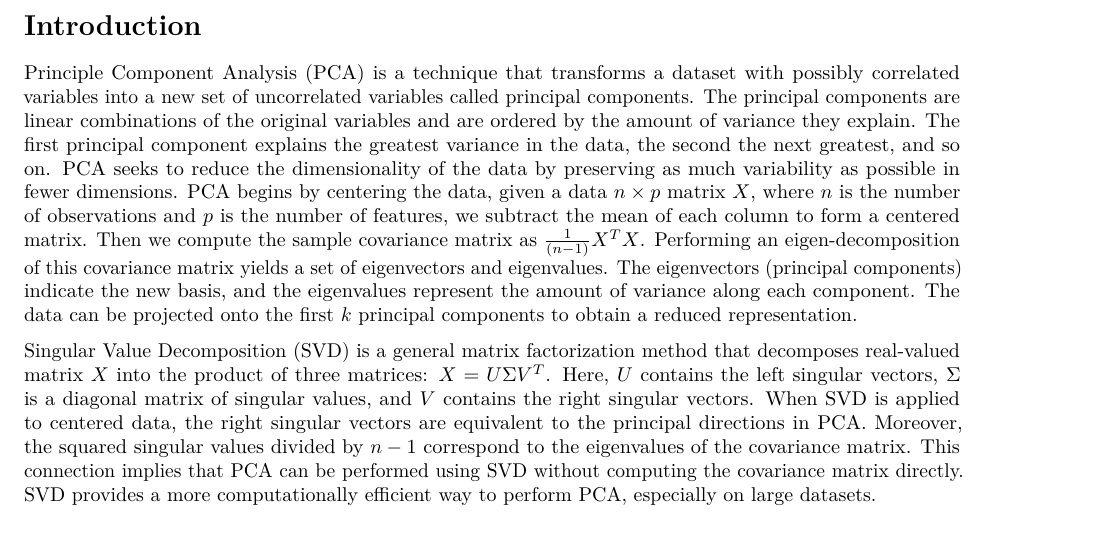
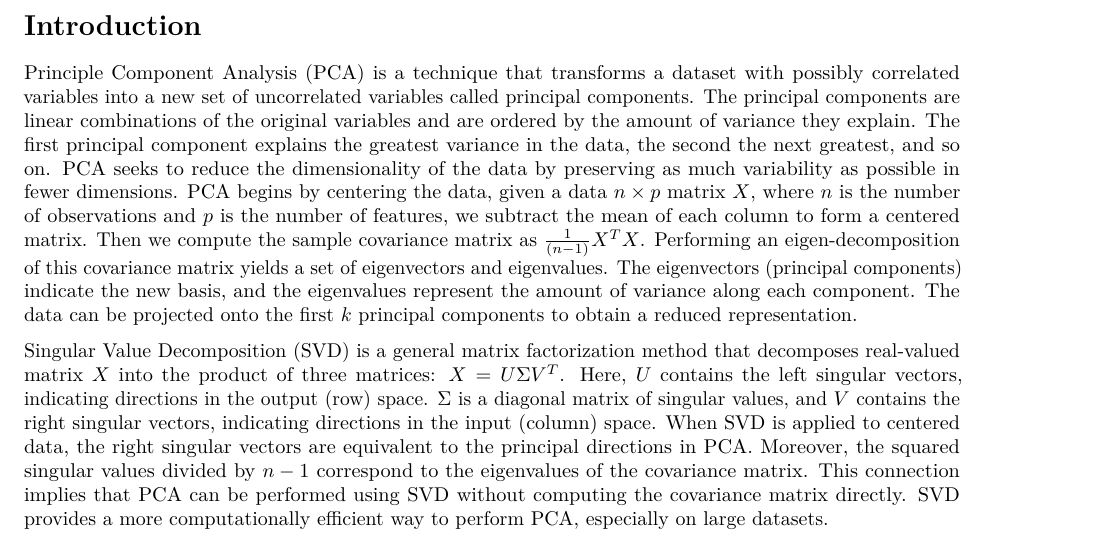
Before and after one commit to cornedtea/CLA-TR4, an R Markdown document (TR4Template.Rmd): part of page 1 of 4, cut so that both start at the same text. Rendered offline with R 4.5, knitr and Pandoc, then LaTeX, with nearby package versions.

Commit message:
Update TR4Template.Rmd

```diff
--- a/TR4Template.Rmd
+++ b/TR4Template.Rmd
@@ -20,7 +20,8 @@
 
 Principle Component Analysis (PCA) is a technique that transforms a dataset with possibly correlated variables into a new set of uncorrelated variables called principal components. The principal components are linear combinations of the original variables and are ordered by the amount of variance they explain. The first principal component explains the greatest variance in the data, the second the next greatest, and so on. PCA seeks to reduce the dimensionality of the data by preserving as much variability as possible in fewer dimensions. PCA begins by centering the data, given a data $n \times p$ matrix $X$, where $n$ is the number of observations and $p$ is the number of features, we subtract the mean of each column to form a centered matrix. Then we compute the sample covariance matrix as $\frac{1}{(n-1)} X^T  X$. Performing an eigen-decomposition of this covariance matrix yields a set of eigenvectors and eigenvalues. The eigenvectors (principal components) indicate the new basis, and the eigenvalues represent the amount of variance along each component. The data can be projected onto the first $k$ principal components to obtain a reduced representation.
 
-Singular Value Decomposition (SVD) is a general matrix factorization method that decomposes real-valued matrix $X$ into the product of three matrices: $X = U \Sigma V^T$. Here, $U$ contains the left singular vectors, $\Sigma$ is a diagonal matrix of singular values, and $V$ contains the right singular vectors. When SVD is applied to centered data, the right singular vectors are equivalent to the principal directions in PCA. Moreover, the squared singular values divided by $n-1$ correspond to the eigenvalues of the covariance matrix. This connection implies that PCA can be performed using SVD without computing the covariance matrix directly. SVD provides a more computationally efficient way to perform PCA, especially on large datasets.
+Singular Value Decomposition (SVD) is a general matrix factorization method that decomposes real-valued matrix $X$ into the product of three matrices: $X = U \Sigma V^T$. Here, $U$ contains the left singular vectors, indicating directions in the output (row) space. $\Sigma$ is a diagonal matrix of singular values, and $V$ contains the right singular vectors, indicating directions in the input (column) space. When SVD is applied to centered data, the right singular vectors are equivalent to the principal directions in PCA. Moreover, the squared singular values divided by $n-1$ correspond to the eigenvalues of the covariance matrix. This connection implies that PCA can be performed using SVD without computing the covariance matrix directly. SVD provides a more computationally efficient way to perform PCA, especially on large datasets.
+
 
 # Case Study
 
```
